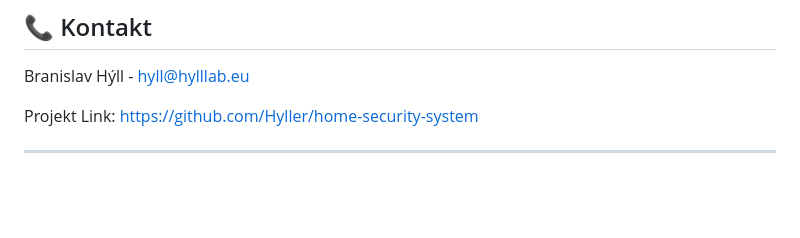
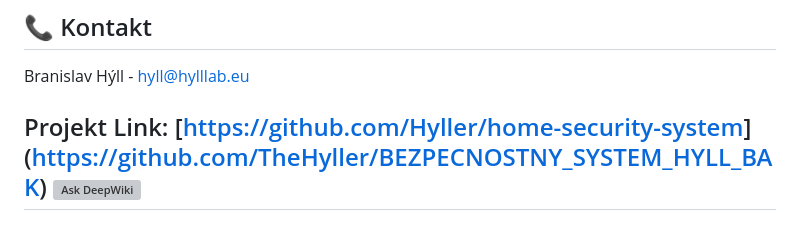
Before and after one commit to TheHyller/BEZPECNOSTNY_SYSTEM_HYLL_BAK, a Markdown page: README.md, the part around the change. Rendered like a GitHub page; blank space fills up the shorter version; grey boxes are pictures that could not be loaded.

```diff
--- a/README.md
+++ b/README.md
@@ -212,6 +212,6 @@ Tento projekt je distribuovaný pod licenciou MIT. Pre viac informácií si pozr
 ## 📞 Kontakt
 Branislav Hýll - [hyll@hylllab.eu](mailto:hyll@hylllab.eu)
 
-Projekt Link: [https://github.com/Hyller/home-security-system](https://github.com/Hyller/home-security-system)
-
+Projekt Link: [[https://github.com/Hyller/home-security-system](https://github.com/Hyller/home-security-system)](https://github.com/TheHyller/BEZPECNOSTNY_SYSTEM_HYLL_BAK)
+[![Ask DeepWiki](https://deepwiki.com/badge.svg)](https://deepwiki.com/TheHyller/BEZPECNOSTNY_SYSTEM_HYLL_BAK)
 ---
```
